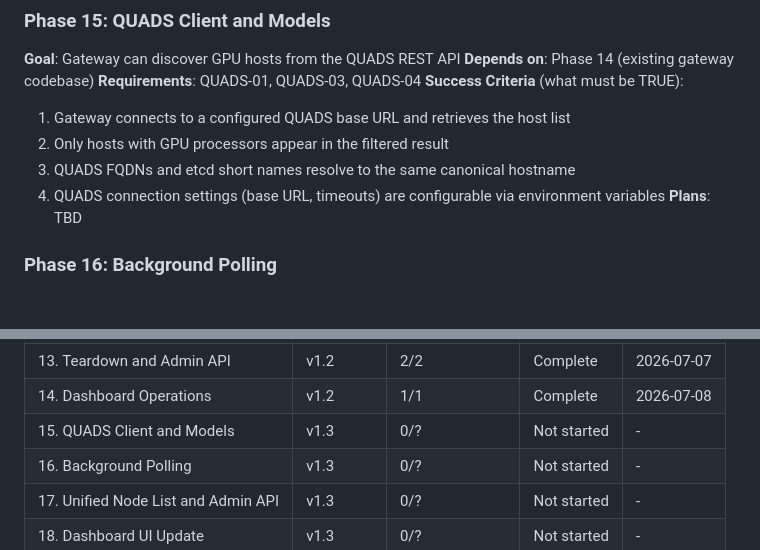
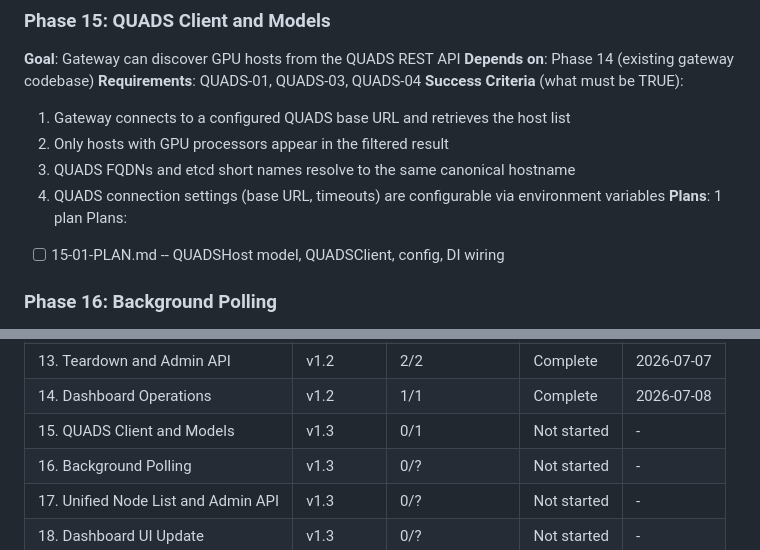
Before and after one commit to grafuls/qiip, a Markdown page: .planning/ROADMAP.md, 2 parts joined by grey strips. Drawn GitHub-style; blank space fills up the shorter version.

Commit message:
docs(15): create phase plan for QUADS client and models
Single plan with 3 tasks: QUADSHost model + settings, QUADSClient with
GPU filtering and hostname normalization, and lifespan/DI wiring. Covers
QUADS-01, QUADS-03, QUADS-04.

Co-Authored-By: Claude Opus 4.6 (1M context) <noreply@anthropic.com>

```diff
--- a/.planning/ROADMAP.md
+++ b/.planning/ROADMAP.md
@@ -61,7 +61,9 @@
   2. Only hosts with GPU processors appear in the filtered result
   3. QUADS FQDNs and etcd short names resolve to the same canonical hostname
   4. QUADS connection settings (base URL, timeouts) are configurable via environment variables
-**Plans**: TBD
+**Plans**: 1 plan
+Plans:
+- [ ] 15-01-PLAN.md -- QUADSHost model, QUADSClient, config, DI wiring
 
 ### Phase 16: Background Polling
 **Goal**: Gateway maintains a fresh cached list of QUADS hosts without blocking request handling
@@ -117,7 +119,7 @@
 | 12. Provisioning Robustness | v1.2 | 2/2 | Complete | 2026-07-02 |
 | 13. Teardown and Admin API | v1.2 | 2/2 | Complete | 2026-07-07 |
 | 14. Dashboard Operations | v1.2 | 1/1 | Complete | 2026-07-08 |
-| 15. QUADS Client and Models | v1.3 | 0/? | Not started | - |
+| 15. QUADS Client and Models | v1.3 | 0/1 | Not started | - |
 | 16. Background Polling | v1.3 | 0/? | Not started | - |
 | 17. Unified Node List and Admin API | v1.3 | 0/? | Not started | - |
 | 18. Dashboard UI Update | v1.3 | 0/? | Not started | - |
```
Also changed, not shown: 1 other file.
